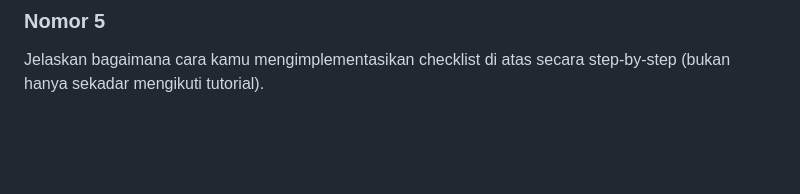
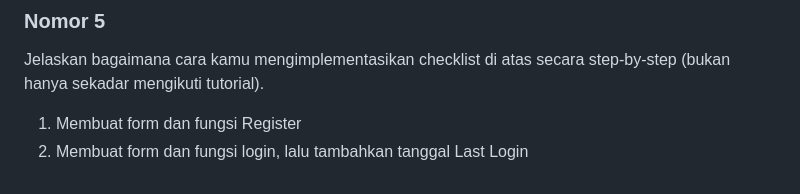
Before and after one commit to MuhRafliD/essential-ease, a Markdown page: README.md, the part around the change. GitHub-like rendering; blank space fills up the shorter version.

```diff
--- a/README.md
+++ b/README.md
@@ -177,3 +177,5 @@ Cookies sendiri tidak secara inheren aman atau tidak aman; keamanannya bergantun
 
 ### Nomor 5
 Jelaskan bagaimana cara kamu mengimplementasikan checklist di atas secara step-by-step (bukan hanya sekadar mengikuti tutorial).
+1. Membuat form dan fungsi Register
+2. Membuat form dan fungsi login, lalu tambahkan tanggal Last Login
```
